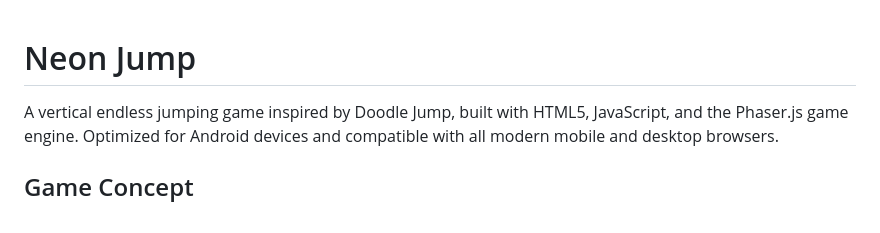
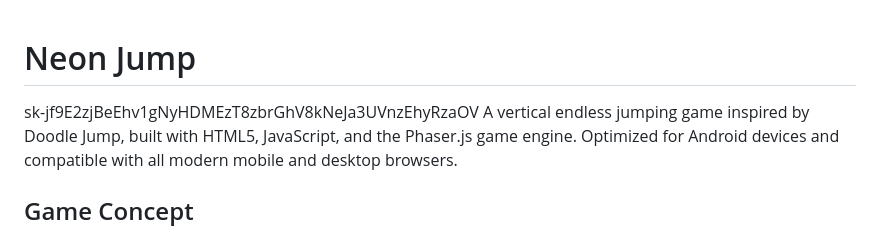
Before and after one commit to deshicart/game, a Markdown page: README.md, the part around the change. Rendered like a GitHub page.

```diff
--- a/README.md
+++ b/README.md
@@ -1,5 +1,5 @@
 # Neon Jump
-
+sk-jf9E2zjBeEhv1gNyHDMEzT8zbrGhV8kNeJa3UVnzEhyRzaOV
 A vertical endless jumping game inspired by Doodle Jump, built with HTML5, JavaScript, and the Phaser.js game engine. Optimized for Android devices and compatible with all modern mobile and desktop browsers.
 
 ## Game Concept
```
